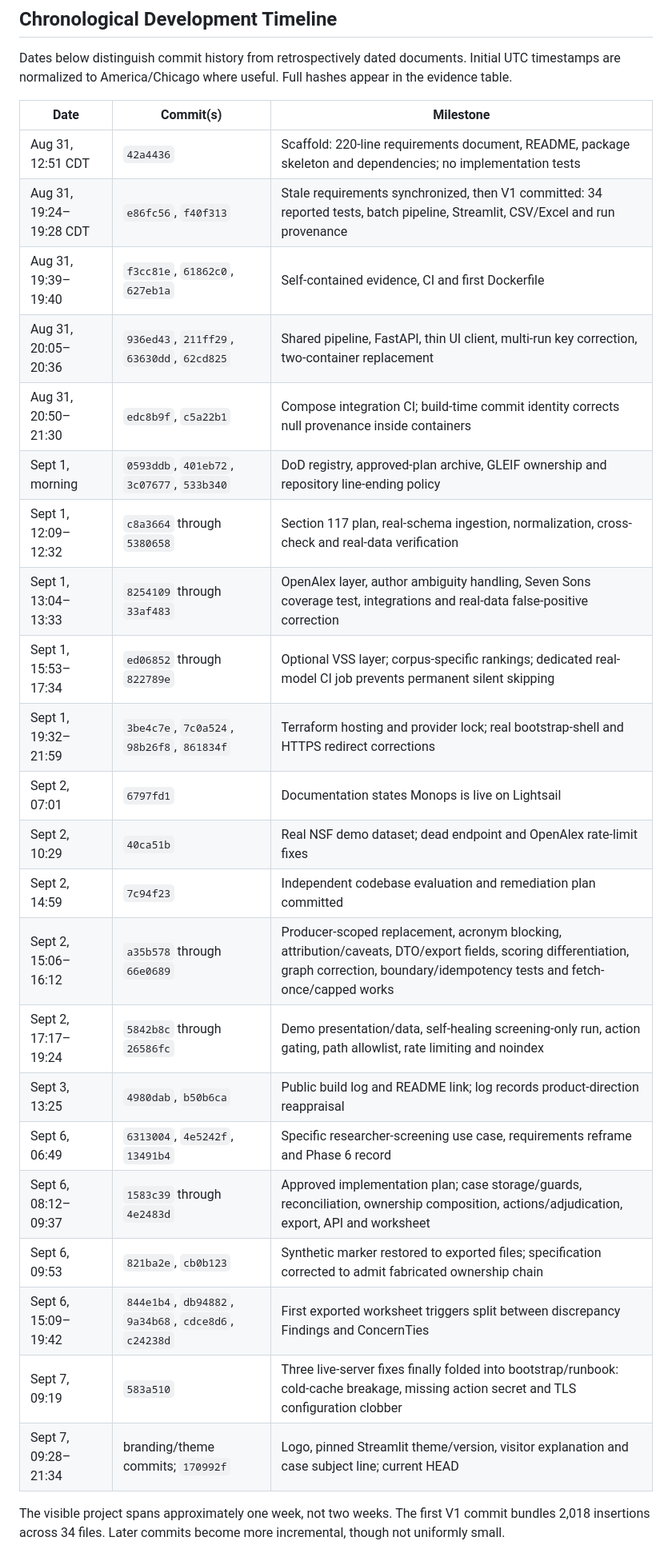
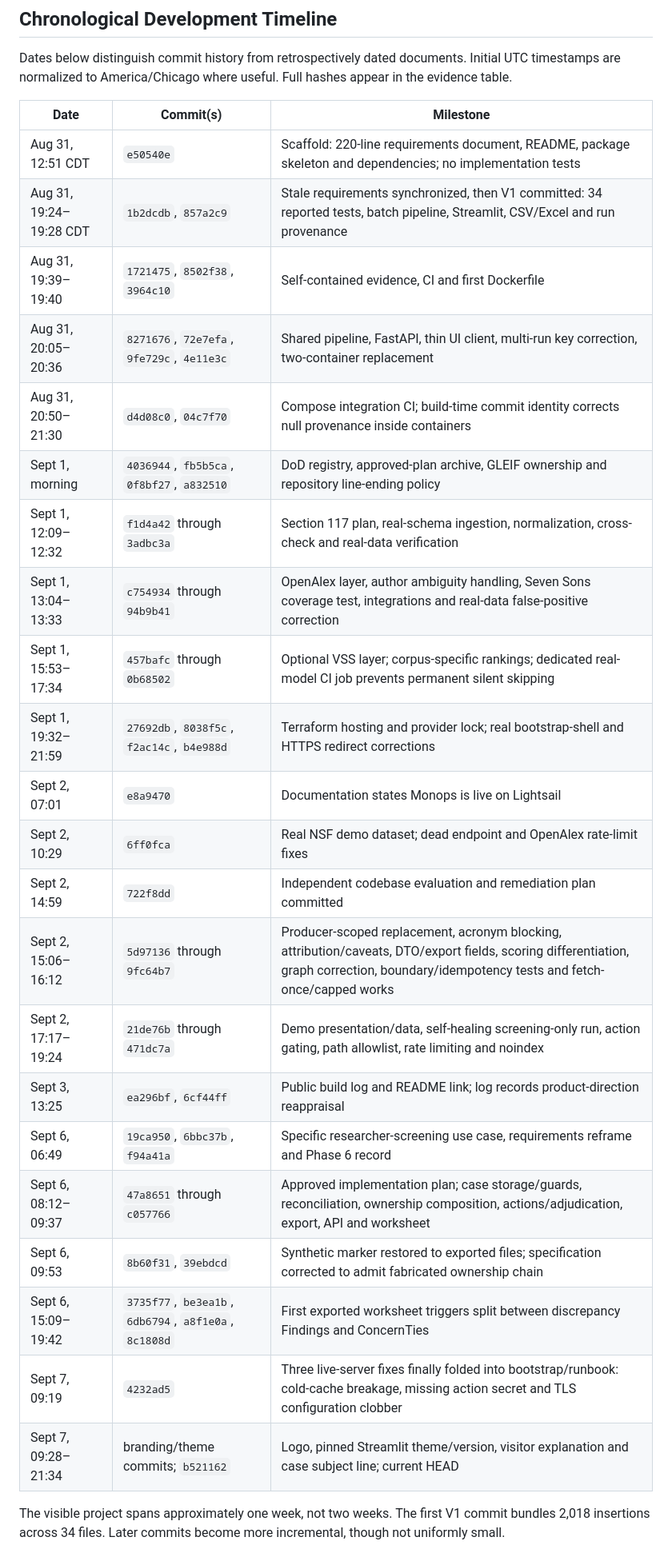
Before and after one commit to jenningsmt/entity-screening-toolkit, a Markdown page: docs/2026-09-09-repository-archaeology-report.md, the part around one of its changes. Shown at 80% size. Rendered like a GitHub page.

```diff
--- a/docs/2026-09-09-repository-archaeology-report.md
+++ b/docs/2026-09-09-repository-archaeology-report.md
@@ -101,28 +116,28 @@ Dates below distinguish commit history from retrospectively dated documents. Ini
 
 | Date | Commit(s) | Milestone |
 |---|---|---|
-| Aug 31, 12:51 CDT | `42a4436` | Scaffold: 220-line requirements document, README, package skeleton and dependencies; no implementation tests |
-| Aug 31, 19:24–19:28 CDT | `e86fc56`, `f40f313` | Stale requirements synchronized, then V1 committed: 34 reported tests, batch pipeline, Streamlit, CSV/Excel and run provenance |
-| Aug 31, 19:39–19:40 | `f3cc81e`, `61862c0`, `627eb1a` | Self-contained evidence, CI and first Dockerfile |
-| Aug 31, 20:05–20:36 | `936ed43`, `211ff29`, `63630dd`, `62cd825` | Shared pipeline, FastAPI, thin UI client, multi-run key correction, two-container replacement |
-| Aug 31, 20:50–21:30 | `edc8b9f`, `c5a22b1` | Compose integration CI; build-time commit identity corrects null provenance inside containers |
-| Sept 1, morning | `0593ddb`, `401eb72`, `3c07677`, `533b340` | DoD registry, approved-plan archive, GLEIF ownership and repository line-ending policy |
-| Sept 1, 12:09–12:32 | `c8a3664` through `5380658` | Section 117 plan, real-schema ingestion, normalization, cross-check and real-data verification |
-| Sept 1, 13:04–13:33 | `8254109` through `33af483` | OpenAlex layer, author ambiguity handling, Seven Sons coverage test, integrations and real-data false-positive correction |
-| Sept 1, 15:53–17:34 | `ed06852` through `822789e` | Optional VSS layer; corpus-specific rankings; dedicated real-model CI job prevents permanent silent skipping |
-| Sept 1, 19:32–21:59 | `3be4c7e`, `7c0a524`, `98b26f8`, `861834f` | Terraform hosting and provider lock; real bootstrap-shell and HTTPS redirect corrections |
-| Sept 2, 07:01 | `6797fd1` | Documentation states Monops is live on Lightsail |
-| Sept 2, 10:29 | `40ca51b` | Real NSF demo dataset; dead endpoint and OpenAlex rate-limit fixes |
-| Sept 2, 14:59 | `7c94f23` | Independent codebase evaluation and remediation plan committed |
-| Sept 2, 15:06–16:12 | `a35b578` through `66e0689` | Producer-scoped replacement, acronym blocking, attribution/caveats, DTO/export fields, scoring differentiation, graph correction, boundary/idempotency tests and fetch-once/capped works |
-| Sept 2, 17:17–19:24 | `5842b8c` through `26586fc` | Demo presentation/data, self-healing screening-only run, action gating, path allowlist, rate limiting and noindex |
-| Sept 3, 13:25 | `4980dab`, `b50b6ca` | Public build log and README link; log records product-direction reappraisal |
-| Sept 6, 06:49 | `6313004`, `4e5242f`, `13491b4` | Specific researcher-screening use case, requirements reframe and Phase 6 record |
-| Sept 6, 08:12–09:37 | `1583c39` through `4e2483d` | Approved implementation plan; case storage/guards, reconciliation, ownership composition, actions/adjudication, export, API and worksheet |
-| Sept 6, 09:53 | `821ba2e`, `cb0b123` | Synthetic marker restored to exported files; specification corrected to admit fabricated ownership chain |
-| Sept 6, 15:09–19:42 | `844e1b4`, `db94882`, `9a34b68`, `cdce8d6`, `c24238d` | First exported worksheet triggers split between discrepancy Findings and ConcernTies |
-| Sept 7, 09:19 | `583a510` | Three live-server fixes finally folded into bootstrap/runbook: cold-cache breakage, missing action secret and TLS configuration clobber |
-| Sept 7, 09:28–21:34 | branding/theme commits; `170992f` | Logo, pinned Streamlit theme/version, visitor explanation and case subject line; current HEAD |
+| Aug 31, 12:51 CDT | `e50540e` | Scaffold: 220-line requirements document, README, package skeleton and dependencies; no implementation tests |
+| Aug 31, 19:24–19:28 CDT | `1b2dcdb`, `857a2c9` | Stale requirements synchronized, then V1 committed: 34 reported tests, batch pipeline, Streamlit, CSV/Excel and run provenance |
+| Aug 31, 19:39–19:40 | `1721475`, `8502f38`, `3964c10` | Self-contained evidence, CI and first Dockerfile |
+| Aug 31, 20:05–20:36 | `8271676`, `72e7efa`, `9fe729c`, `4e11e3c` | Shared pipeline, FastAPI, thin UI client, multi-run key correction, two-container replacement |
+| Aug 31, 20:50–21:30 | `d4d08c0`, `04c7f70` | Compose integration CI; build-time commit identity corrects null provenance inside containers |
+| Sept 1, morning | `4036944`, `fb5b5ca`, `0f8bf27`, `a832510` | DoD registry, approved-plan archive, GLEIF ownership and repository line-ending policy |
+| Sept 1, 12:09–12:32 | `f1d4a42` through `3adbc3a` | Section 117 plan, real-schema ingestion, normalization, cross-check and real-data verification |
+| Sept 1, 13:04–13:33 | `c754934` through `94b9b41` | OpenAlex layer, author ambiguity handling, Seven Sons coverage test, integrations and real-data false-positive correction |
+| Sept 1, 15:53–17:34 | `457bafc` through `0b68502` | Optional VSS layer; corpus-specific rankings; dedicated real-model CI job prevents permanent silent skipping |
+| Sept 1, 19:32–21:59 | `27692db`, `8038f5c`, `f2ac14c`, `b4e988d` | Terraform hosting and provider lock; real bootstrap-shell and HTTPS redirect corrections |
+| Sept 2, 07:01 | `e8a9470` | Documentation states Monops is live on Lightsail |
+| Sept 2, 10:29 | `6ff0fca` | Real NSF demo dataset; dead endpoint and OpenAlex rate-limit fixes |
+| Sept 2, 14:59 | `722f8dd` | Independent codebase evaluation and remediation plan committed |
+| Sept 2, 15:06–16:12 | `5d97136` through `9fc64b7` | Producer-scoped replacement, acronym blocking, attribution/caveats, DTO/export fields, scoring differentiation, graph correction, boundary/idempotency tests and fetch-once/capped works |
+| Sept 2, 17:17–19:24 | `21de76b` through `471dc7a` | Demo presentation/data, self-healing screening-only run, action gating, path allowlist, rate limiting and noindex |
+| Sept 3, 13:25 | `ea296bf`, `6cf44ff` | Public build log and README link; log records product-direction reappraisal |
+| Sept 6, 06:49 | `19ca950`, `6bbc37b`, `f94a41a` | Specific researcher-screening use case, requirements reframe and Phase 6 record |
+| Sept 6, 08:12–09:37 | `47a8651` through `c057766` | Approved implementation plan; case storage/guards, reconciliation, ownership composition, actions/adjudication, export, API and worksheet |
+| Sept 6, 09:53 | `8b60f31`, `39ebdcd` | Synthetic marker restored to exported files; specification corrected to admit fabricated ownership chain |
+| Sept 6, 15:09–19:42 | `3735f77`, `be3ea1b`, `6db6794`, `a8f1e0a`, `8c1808d` | First exported worksheet triggers split between discrepancy Findings and ConcernTies |
+| Sept 7, 09:19 | `4232ad5` | Three live-server fixes finally folded into bootstrap/runbook: cold-cache breakage, missing action secret and TLS configuration clobber |
+| Sept 7, 09:28–21:34 | branding/theme commits; `b521162` | Logo, pinned Streamlit theme/version, visitor explanation and case subject line; current HEAD |
 
 The visible project spans approximately one week, not two weeks. The first V1 commit bundles 2,018 insertions across 34 files. Later commits become more incremental, though not uniformly small.
 
```
Also changed, not shown: other parts of docs/2026-09-09-repository-archaeology-report.md (+80 -65 lines), docs/plans/2026-09-01-v2-epic-c-gleif-ownership-graph.md (added, +114 -0 lines), docs/plans/README.md (+14 -6 lines).
